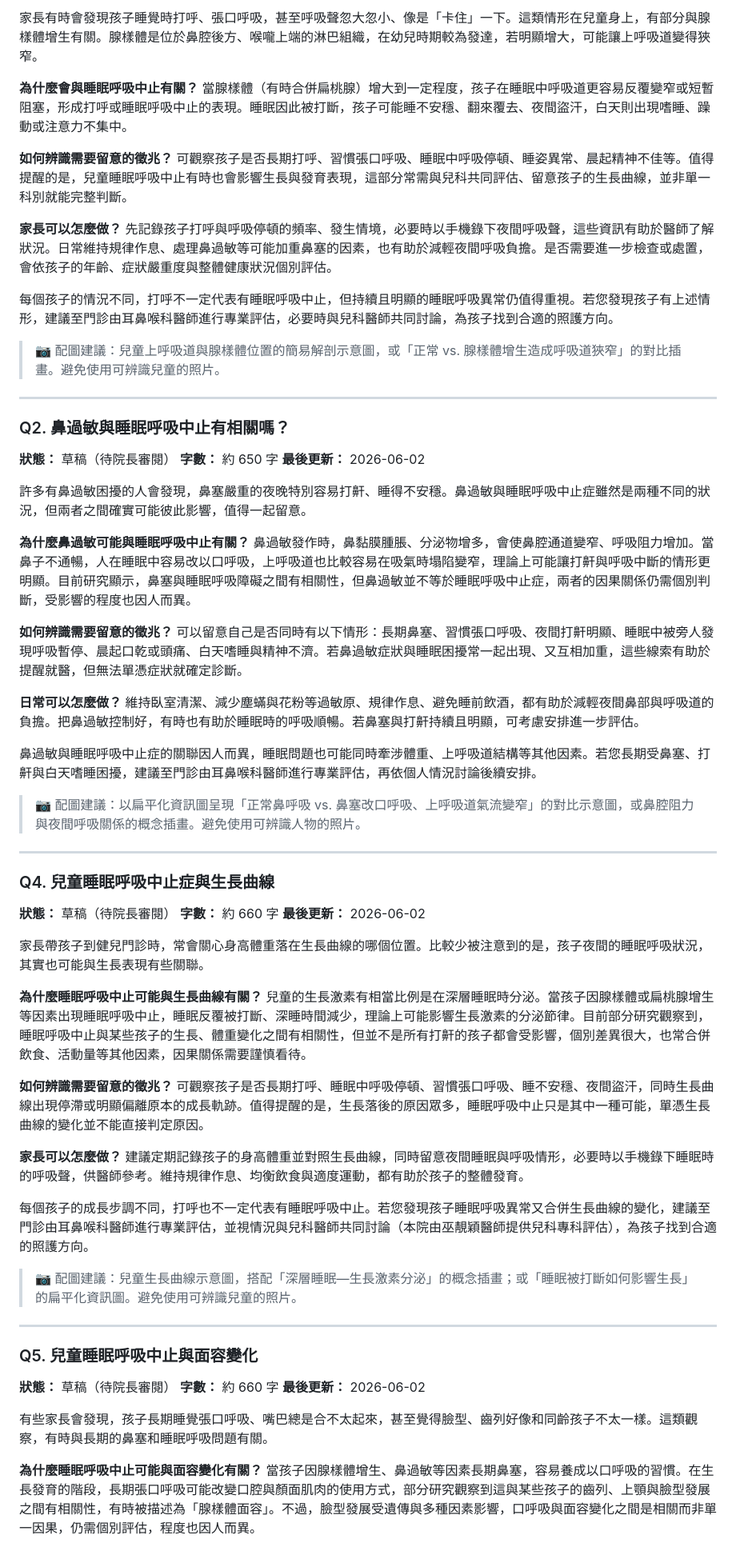
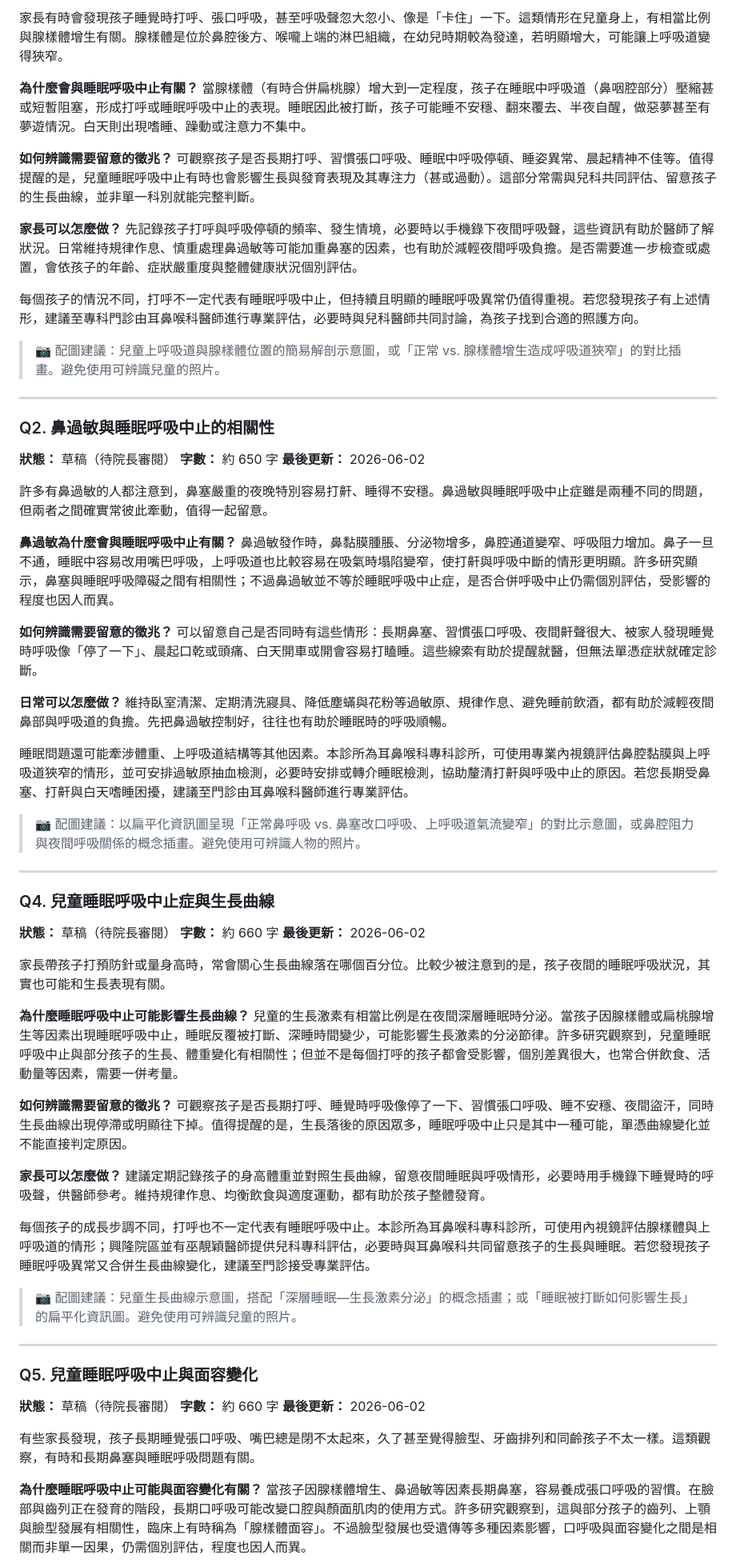
Before and after one commit to lalex07/Clinic, a Markdown page: faq.md, the part around one of its changes. Shown at 80% size. Drawn GitHub-style.

```diff
--- a/faq.md
+++ b/faq.md
@@ -63,38 +65,38 @@
 
-家長有時會發現孩子睡覺時打呼、張口呼吸，甚至呼吸聲忽大忽小、像是「卡住」一下。這類情形在兒童身上，有部分與腺樣體增生有關。腺樣體是位於鼻腔後方、喉嚨上端的淋巴組織，在幼兒時期較為發達，若明顯增大，可能讓上呼吸道變得狹窄。
+家長有時會發現孩子睡覺時打呼、張口呼吸，甚至呼吸聲忽大忽小、像是「卡住」一下。這類情形在兒童身上，有相當比例與腺樣體增生有關。腺樣體是位於鼻腔後方、喉嚨上端的淋巴組織，在幼兒時期較為發達，若明顯增大，可能讓上呼吸道變得狹窄。
 
 **為什麼會與睡眠呼吸中止有關？**
-當腺樣體（有時合併扁桃腺）增大到一定程度，孩子在睡眠中呼吸道更容易反覆變窄或短暫阻塞，形成打呼或睡眠呼吸中止的表現。睡眠因此被打斷，孩子可能睡不安穩、翻來覆去、夜間盜汗，白天則出現嗜睡、躁動或注意力不集中。
+當腺樣體（有時合併扁桃腺）增大到一定程度，孩子在睡眠中呼吸道（鼻咽腔部分）壓縮甚或短暫阻塞，形成打呼或睡眠呼吸中止的表現。睡眠因此被打斷，孩子可能睡不安穩、翻來覆去、半夜自醒，做惡夢甚至有夢遊情況。白天則出現嗜睡、躁動或注意力不集中。
 
 **如何辨識需要留意的徵兆？**
-可觀察孩子是否長期打呼、習慣張口呼吸、睡眠中呼吸停頓、睡姿異常、晨起精神不佳等。值得提醒的是，兒童睡眠呼吸中止有時也會影響生長與發育表現，這部分常需與兒科共同評估、留意孩子的生長曲線，並非單一科別就能完整判斷。
+可觀察孩子是否長期打呼、習慣張口呼吸、睡眠中呼吸停頓、睡姿異常、晨起精神不佳等。值得提醒的是，兒童睡眠呼吸中止有時也會影響生長與發育表現及其專注力（甚或過動）。這部分常需與兒科共同評估、留意孩子的生長曲線，並非單一科別就能完整判斷。
 
 **家長可以怎麼做？**
-先記錄孩子打呼與呼吸停頓的頻率、發生情境，必要時以手機錄下夜間呼吸聲，這些資訊有助於醫師了解狀況。日常維持規律作息、處理鼻過敏等可能加重鼻塞的因素，也有助於減輕夜間呼吸負擔。是否需要進一步檢查或處置，會依孩子的年齡、症狀嚴重度與整體健康狀況個別評估。
+先記錄孩子打呼與呼吸停頓的頻率、發生情境，必要時以手機錄下夜間呼吸聲，這些資訊有助於醫師了解狀況。日常維持規律作息、慎重處理鼻過敏等可能加重鼻塞的因素，也有助於減輕夜間呼吸負擔。是否需要進一步檢查或處置，會依孩子的年齡、症狀嚴重度與整體健康狀況個別評估。
 
-每個孩子的情況不同，打呼不一定代表有睡眠呼吸中止，但持續且明顯的睡眠呼吸異常仍值得重視。若您發現孩子有上述情形，建議至門診由耳鼻喉科醫師進行專業評估，必要時與兒科醫師共同討論，為孩子找到合適的照護方向。
+每個孩子的情況不同，打呼不一定代表有睡眠呼吸中止，但持續且明顯的睡眠呼吸異常仍值得重視。若您發現孩子有上述情形，建議至專科門診由耳鼻喉科醫師進行專業評估，必要時與兒科醫師共同討論，為孩子找到合適的照護方向。
 
 > 📷 配圖建議：兒童上呼吸道與腺樣體位置的簡易解剖示意圖，或「正常 vs. 腺樣體增生造成呼吸道狹窄」的對比插畫。避免使用可辨識兒童的照片。
 
 ---
 
-### Q2. 鼻過敏與睡眠呼吸中止有相關嗎？
+### Q2. 鼻過敏與睡眠呼吸中止的相關性
 **狀態：** 草稿（待院長審閱）
 **字數：** 約 650 字
 **最後更新：** 2026-06-02
 
-許多有鼻過敏困擾的人會發現，鼻塞嚴重的夜晚特別容易打鼾、睡得不安穩。鼻過敏與睡眠呼吸中止症雖然是兩種不同的狀況，但兩者之間確實可能彼此影響，值得一起留意。
+許多有鼻過敏的人都注意到，鼻塞嚴重的夜晚特別容易打鼾、睡得不安穩。鼻過敏與睡眠呼吸中止症雖是兩種不同的問題，但兩者之間確實常彼此牽動，值得一起留意。
 
-**為什麼鼻過敏可能與睡眠呼吸中止有關？**
-鼻過敏發作時，鼻黏膜腫脹、分泌物增多，會使鼻腔通道變窄、呼吸阻力增加。當鼻子不通暢，人在睡眠中容易改以口呼吸，上呼吸道也比較容易在吸氣時塌陷變窄，理論上可能讓打鼾與呼吸中斷的情形更明顯。目前研究顯示，鼻塞與睡眠呼吸障礙之間有相關性，但鼻過敏並不等於睡眠呼吸中止症，兩者的因果關係仍需個別判斷，受影響的程度也因人而異。
+**鼻過敏為什麼會與睡眠呼吸中止有關？**
+鼻過敏發作時，鼻黏膜腫脹、分泌物增多，鼻腔通道變窄、呼吸阻力增加。鼻子一旦不通，睡眠中容易改用嘴巴呼吸，上呼吸道也比較容易在吸氣時塌陷變窄，使打鼾與呼吸中斷的情形更明顯。許多研究顯示，鼻塞與睡眠呼吸障礙之間有相關性；不過鼻過敏並不等於睡眠呼吸中止症，是否合併呼吸中止仍需個別評估，受影響的程度也因人而異。
 
 **如何辨識需要留意的徵兆？**
-可以留意自己是否同時有以下情形：長期鼻塞、習慣張口呼吸、夜間打鼾明顯、睡眠中被旁人發現呼吸暫停、晨起口乾或頭痛、白天嗜睡與精神不濟。若鼻過敏症狀與睡眠困擾常一起出現、又互相加重，這些線索有助於提醒就醫，但無法單憑症狀就確定診斷。
+可以留意自己是否同時有這些情形：長期鼻塞、習慣張口呼吸、夜間鼾聲很大、被家人發現睡覺時呼吸像「停了一下」、晨起口乾或頭痛、白天開車或開會容易打瞌睡。這些線索有助於提醒就醫，但無法單憑症狀就確定診斷。
 
 **日常可以怎麼做？**
-維持臥室清潔、減少塵蟎與花粉等過敏原、規律作息、避免睡前飲酒，都有助於減輕夜間鼻部與呼吸道的負擔。把鼻過敏控制好，有時也有助於睡眠時的呼吸順暢。若鼻塞與打鼾持續且明顯，可考慮安排進一步評估。
+維持臥室清潔、定期清洗寢具、降低塵蟎與花粉等過敏原、規律作息、避免睡前飲酒，都有助於減輕夜間鼻部與呼吸道的負擔。先把鼻過敏控制好，往往也有助於睡眠時的呼吸順暢。
 
-鼻過敏與睡眠呼吸中止症的關聯因人而異，睡眠問題也可能同時牽涉體重、上呼吸道結構等其他因素。若您長期受鼻塞、打鼾與白天嗜睡困擾，建議至門診由耳鼻喉科醫師進行專業評估，再依個人情況討論後續安排。
+睡眠問題還可能牽涉體重、上呼吸道結構等其他因素。本診所為耳鼻喉科專科診所，可使用專業內視鏡評估鼻腔黏膜與上呼吸道狹窄的情形，並可安排過敏原抽血檢測，必要時安排或轉介睡眠檢測，協助釐清打鼾與呼吸中止的原因。若您長期受鼻塞、打鼾與白天嗜睡困擾，建議至門診由耳鼻喉科醫師進行專業評估。
 
 > 📷 配圖建議：以扁平化資訊圖呈現「正常鼻呼吸 vs. 鼻塞改口呼吸、上呼吸道氣流變窄」的對比示意圖，或鼻腔阻力與夜間呼吸關係的概念插畫。避免使用可辨識人物的照片。
 
@@ -105,18 +107,18 @@
 **字數：** 約 660 字
 **最後更新：** 2026-06-02
 
-家長帶孩子到健兒門診時，常會關心身高體重落在生長曲線的哪個位置。比較少被注意到的是，孩子夜間的睡眠呼吸狀況，其實也可能與生長表現有些關聯。
+家長帶孩子打預防針或量身高時，常會關心生長曲線落在哪個百分位。比較少被注意到的是，孩子夜間的睡眠呼吸狀況，其實也可能和生長表現有關。
 
-**為什麼睡眠呼吸中止可能與生長曲線有關？**
-兒童的生長激素有相當比例是在深層睡眠時分泌。當孩子因腺樣體或扁桃腺增生等因素出現睡眠呼吸中止，睡眠反覆被打斷、深睡時間減少，理論上可能影響生長激素的分泌節律。目前部分研究觀察到，睡眠呼吸中止與某些孩子的生長、體重變化之間有相關性，但並不是所有打鼾的孩子都會受影響，個別差異很大，也常合併飲食、活動量等其他因素，因果關係需要謹慎看待。
+**為什麼睡眠呼吸中止可能影響生長曲線？**
+兒童的生長激素有相當比例是在夜間深層睡眠時分泌。當孩子因腺樣體或扁桃腺增生等因素出現睡眠呼吸中止，睡眠反覆被打斷、深睡時間變少，可能影響生長激素的分泌節律。許多研究觀察到，兒童睡眠呼吸中止與部分孩子的生長、體重變化有相關性；但並不是每個打呼的孩子都會受影響，個別差異很大，也常合併飲食、活動量等因素，需要一併考量。
 
 **如何辨識需要留意的徵兆？**
-可觀察孩子是否長期打呼、睡眠中呼吸停頓、習慣張口呼吸、睡不安穩、夜間盜汗，同時生長曲線出現停滯或明顯偏離原本的成長軌跡。值得提醒的是，生長落後的原因眾多，睡眠呼吸中止只是其中一種可能，單憑生長曲線的變化並不能直接判定原因。
+可觀察孩子是否長期打呼、睡覺時呼吸像停了一下、習慣張口呼吸、睡不安穩、夜間盜汗，同時生長曲線出現停滯或明顯往下掉。值得提醒的是，生長落後的原因眾多，睡眠呼吸中止只是其中一種可能，單憑曲線變化並不能直接判定原因。
 
 **家長可以怎麼做？**
-建議定期記錄孩子的身高體重並對照生長曲線，同時留意夜間睡眠與呼吸情形，必要時以手機錄下睡眠時的呼吸聲，供醫師參考。維持規律作息、均衡飲食與適度運動，都有助於孩子的整體發育。
+建議定期記錄孩子的身高體重並對照生長曲線，留意夜間睡眠與呼吸情形，必要時用手機錄下睡覺時的呼吸聲，供醫師參考。維持規律作息、均衡飲食與適度運動，都有助於孩子整體發育。
 
-每個孩子的成長步調不同，打呼也不一定代表有睡眠呼吸中止。若您發現孩子睡眠呼吸異常又合併生長曲線的變化，建議至門診由耳鼻喉科醫師進行專業評估，並視情況與兒科醫師共同討論（本院由巫靚穎醫師提供兒科專科評估），為孩子找到合適的照護方向。
+每個孩子的成長步調不同，打呼也不一定代表有睡眠呼吸中止。本診所為耳鼻喉科專科診所，可使用內視鏡評估腺樣體與上呼吸道的情形；興隆院區並有巫靚穎醫師提供兒科專科評估，必要時與耳鼻喉科共同留意孩子的生長與睡眠。若您發現孩子睡眠呼吸異常又合併生長曲線變化，建議至門診接受專業評估。
 
 > 📷 配圖建議：兒童生長曲線示意圖，搭配「深層睡眠—生長激素分泌」的概念插畫；或「睡眠被打斷如何影響生長」的扁平化資訊圖。避免使用可辨識兒童的照片。
 
@@ -127,9 +129,9 @@
 **字數：** 約 660 字
 **最後更新：** 2026-06-02
 
-有些家長會發現，孩子長期睡覺張口呼吸、嘴巴總是合不太起來，甚至覺得臉型、齒列好像和同齡孩子不太一樣。這類觀察，有時與長期的鼻塞和睡眠呼吸問題有關。
+有些家長發現，孩子長期睡覺張口呼吸、嘴巴總是閉不太起來，久了甚至覺得臉型、牙齒排列和同齡孩子不太一樣。這類觀察，有時和長期鼻塞與睡眠呼吸問題有關。
 
 **為什麼睡眠呼吸中止可能與面容變化有關？**
-當孩子因腺樣體增生、鼻過敏等因素長期鼻塞，容易養成以口呼吸的習慣。在生長發育的階段，長期張口呼吸可能改變口腔與顏面肌肉的使用方式，部分研究觀察到這與某些孩子的齒列、上顎與臉型發展之間有相關性，有時被描述為「腺樣體面容」。不過，臉型發展受遺傳與多種因素影響，口呼吸與面容變化之間是相關而非單一因果，仍需個別評估，程度也因人而異。
+當孩子因腺樣體增生、鼻過敏等因素長期鼻塞，容易養成張口呼吸的習慣。在臉部與齒列正在發育的階段，長期口呼吸可能改變口腔與顏面肌肉的使用方式。許多研究觀察到，這與部分孩子的齒列、上顎與臉型發展有相關性，臨床上有時稱為「腺樣體面容」。不過臉型發展也受遺傳等多種因素影響，口呼吸與面容變化之間是相關而非單一因果，仍需個別評估，程度也因人而異。
 
 **如何辨識需要留意的徵兆？**
```
Also changed, not shown: other parts of faq.md (+23 -21 lines), progress.md (+17 -1 lines).
